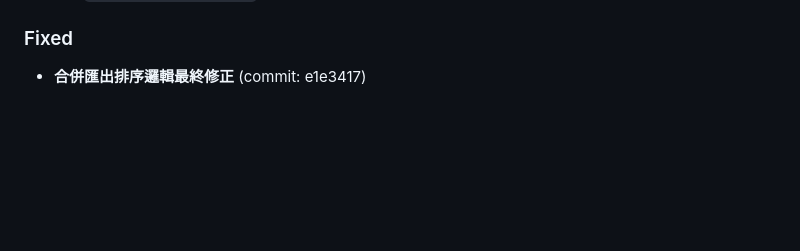
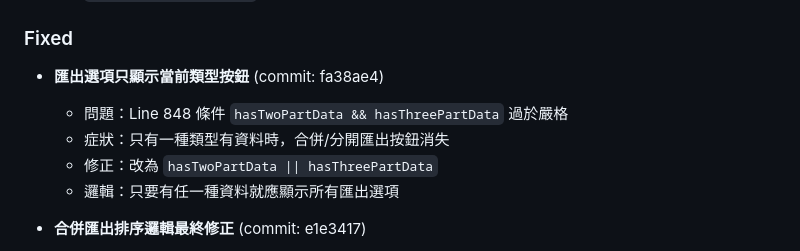
Before and after one commit to megerru/megerru.github.io, a Markdown page: CHANGELOG.md, the part around the change. GitHub-like rendering; blank space fills up the shorter version.

Commit message:
docs: 更新 CHANGELOG 記錄匯出按鈕消失 bug 修復
新增記錄：
- 匯出選項只顯示當前類型按鈕的問題 (fa38ae4)
- 條件邏輯從 AND 改為 OR
- 確保只要有任一種資料就顯示所有匯出選項

🤖 Generated with [Claude Code](https://claude.com/claude-code)

Co-Authored-By: Claude Sonnet 4.5 <noreply@anthropic.com>

```diff
--- a/CHANGELOG.md
+++ b/CHANGELOG.md
@@ -18,6 +18,12 @@
   - `js/modules/invoice.js` - 統一發票系統模組（待整合）
 
 ### Fixed
+- **匯出選項只顯示當前類型按鈕** (commit: fa38ae4)
+  - 問題：Line 848 條件 `hasTwoPartData && hasThreePartData` 過於嚴格
+  - 症狀：只有一種類型有資料時，合併/分開匯出按鈕消失
+  - 修正：改為 `hasTwoPartData || hasThreePartData`
+  - 邏輯：只要有任一種資料就應顯示所有匯出選項
+
 - **合併匯出排序邏輯最終修正** (commit: e1e3417)
   - 確認排序規則：年月 → 發票類型 → 完整日期
   - 同月份內所有二聯式排完後，再排所有三聯式
```
